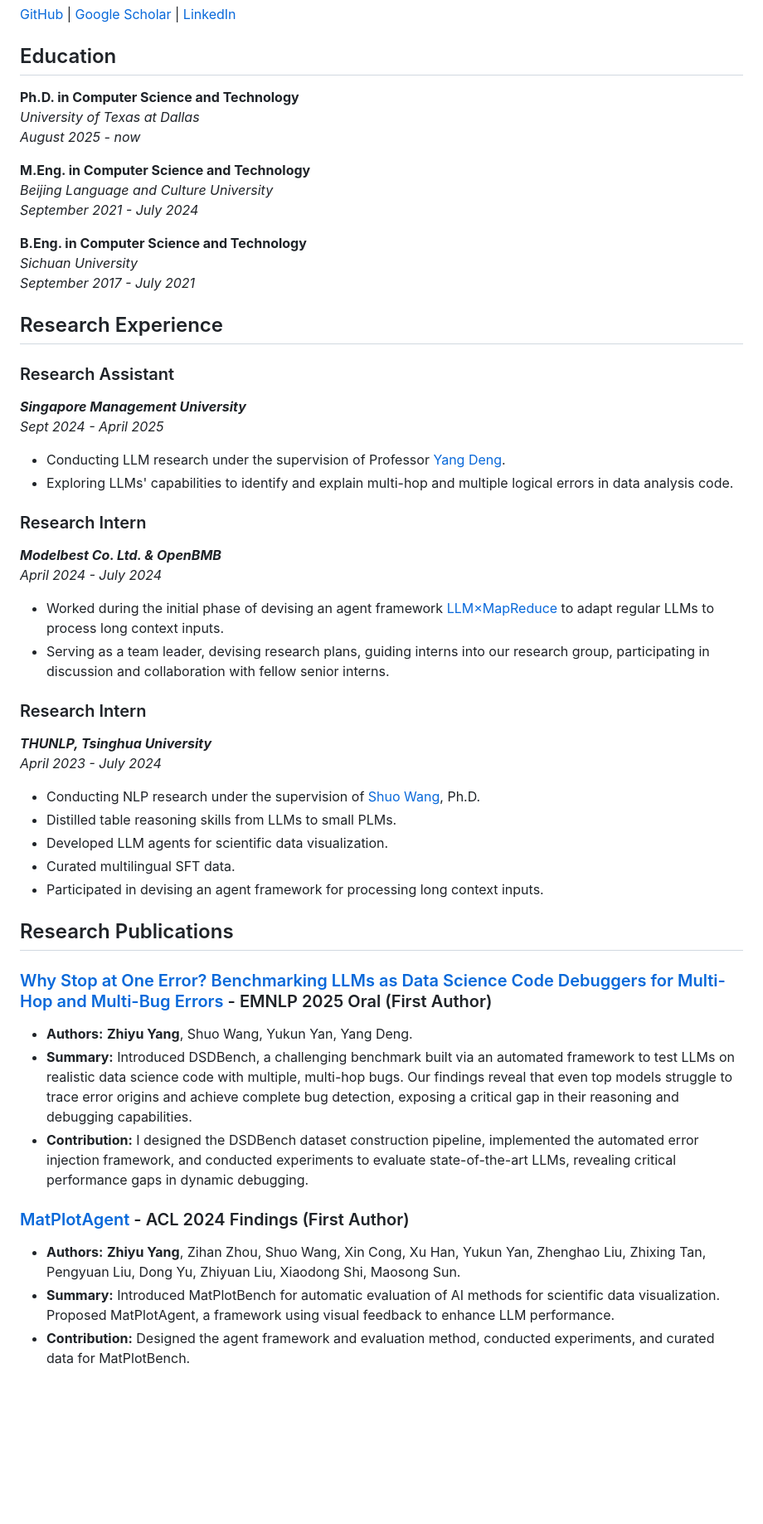
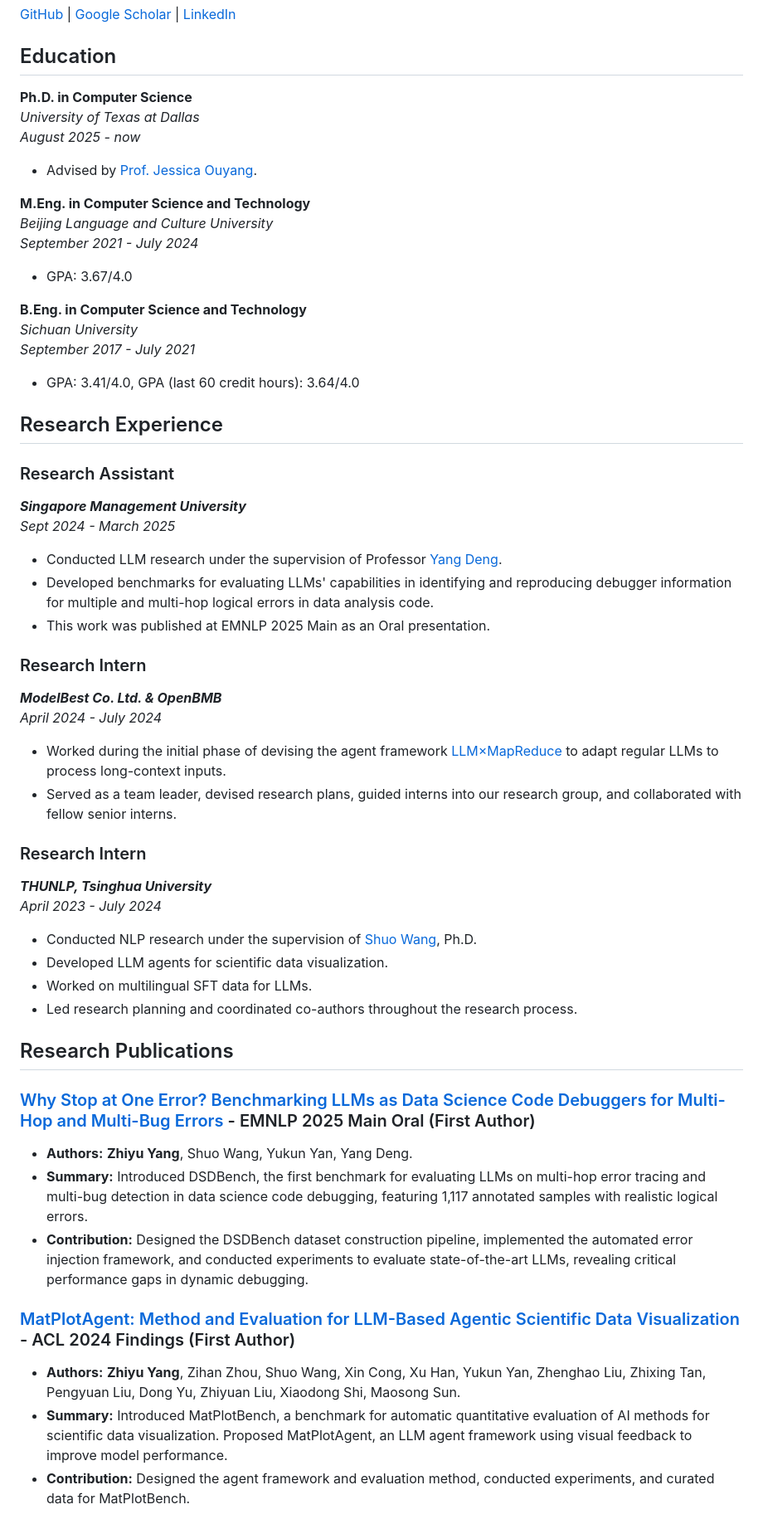
Before and after one commit to KevinCL16/KevinCL16, a Markdown page: README.md, the part around one of its changes. Shown at 83% size. Rendered like a GitHub page; blank space fills up the shorter version.

```diff
--- a/README.md
+++ b/README.md
@@ -16,52 +16,53 @@
 
 ## Education
 
-**Ph.D. in Computer Science and Technology**
+**Ph.D. in Computer Science**
 *University of Texas at Dallas*
 *August 2025 - now*
+- Advised by [Prof. Jessica Ouyang](https://personal.utdallas.edu/~jessica.ouyang/).
 
 **M.Eng. in Computer Science and Technology**
 *Beijing Language and Culture University*
 *September 2021 - July 2024*
+- GPA: 3.67/4.0
 
 **B.Eng. in Computer Science and Technology**
 *Sichuan University*
 *September 2017 - July 2021*
+- GPA: 3.41/4.0, GPA (last 60 credit hours): 3.64/4.0
 
 ## Research Experience
 
 ### Research Assistant
 ***Singapore Management University***
-*Sept 2024 - April 2025*
-- Conducting LLM research under the supervision of Professor [Yang Deng](https://dengyang17.github.io/).
-- Exploring LLMs' capabilities to identify and explain multi-hop and multiple logical errors in data analysis code.
+*Sept 2024 - March 2025*
+- Conducted LLM research under the supervision of Professor [Yang Deng](https://dengyang17.github.io/).
+- Developed benchmarks for evaluating LLMs' capabilities in identifying and reproducing debugger information for multiple and multi-hop logical errors in data analysis code.
+- This work was published at EMNLP 2025 Main as an Oral presentation.
 
 ### Research Intern
-***Modelbest Co. Ltd. & OpenBMB***
+***ModelBest Co. Ltd. & OpenBMB***
 *April 2024 - July 2024*
-- Worked during the initial phase of devising an agent framework [LLM×MapReduce](https://github.com/thunlp/LLMxMapReduce) to adapt regular LLMs to process long
-context inputs.
-- Serving as a team leader, devising research plans, guiding interns into our research group, participating in discussion and
-collaboration with fellow senior interns.
+- Worked during the initial phase of devising the agent framework [LLM×MapReduce](https://github.com/thunlp/LLMxMapReduce) to adapt regular LLMs to process long-context inputs.
+- Served as a team leader, devised research plans, guided interns into our research group, and collaborated with fellow senior interns.
 
 ### Research Intern
 ***THUNLP, Tsinghua University***
 *April 2023 - July 2024*
-- Conducting NLP research under the supervision of [Shuo Wang](https://scholar.google.com/citations?user=5vm5yAMAAAAJ&hl=en), Ph.D.
-- Distilled table reasoning skills from LLMs to small PLMs.
+- Conducted NLP research under the supervision of [Shuo Wang](https://scholar.google.com/citations?user=5vm5yAMAAAAJ&hl=en), Ph.D.
 - Developed LLM agents for scientific data visualization.
-- Curated multilingual SFT data.
-- Participated in devising an agent framework for processing long context inputs.
+- Worked on multilingual SFT data for LLMs.
+- Led research planning and coordinated co-authors throughout the research process.
 
 ## Research Publications
 
-### [Why Stop at One Error? Benchmarking LLMs as Data Science Code Debuggers for Multi-Hop and Multi-Bug Errors](https://arxiv.org/abs/2503.22388) - EMNLP 2025 Oral (First Author)
+### [Why Stop at One Error? Benchmarking LLMs as Data Science Code Debuggers for Multi-Hop and Multi-Bug Errors](https://aclanthology.org/2025.emnlp-main.878/) - EMNLP 2025 Main Oral (First Author)
 - **Authors:** **Zhiyu Yang**, Shuo Wang, Yukun Yan, Yang Deng.
-- **Summary:** Introduced DSDBench, a challenging benchmark built via an automated framework to test LLMs on realistic data science code with multiple, multi-hop bugs. Our findings reveal that even top models  struggle to trace error origins and achieve complete bug detection, exposing a critical gap in their reasoning and debugging capabilities.
-- **Contribution:** I designed the DSDBench dataset construction pipeline, implemented the automated error injection framework, and conducted experiments to evaluate state-of-the-art LLMs, revealing critical performance gaps in dynamic debugging.
+- **Summary:** Introduced DSDBench, the first benchmark for evaluating LLMs on multi-hop error tracing and multi-bug detection in data science code debugging, featuring 1,117 annotated samples with realistic logical errors.
+- **Contribution:** Designed the DSDBench dataset construction pipeline, implemented the automated error injection framework, and conducted experiments to evaluate state-of-the-art LLMs, revealing critical performance gaps in dynamic debugging.
 
-### [MatPlotAgent](https://arxiv.org/abs/2402.11453) - ACL 2024 Findings (First Author)
+### [MatPlotAgent: Method and Evaluation for LLM-Based Agentic Scientific Data Visualization](https://aclanthology.org/2024.findings-acl.701/) - ACL 2024 Findings (First Author)
 - **Authors:** **Zhiyu Yang**, Zihan Zhou, Shuo Wang, Xin Cong, Xu Han, Yukun Yan, Zhenghao Liu, Zhixing Tan, Pengyuan Liu, Dong Yu, Zhiyuan Liu, Xiaodong Shi, Maosong Sun.
-- **Summary:** Introduced MatPlotBench for automatic evaluation of AI methods for scientific data visualization. Proposed MatPlotAgent, a framework using visual feedback to enhance LLM performance.
+- **Summary:** Introduced MatPlotBench, a benchmark for automatic quantitative evaluation of AI methods for scientific data visualization. Proposed MatPlotAgent, an LLM agent framework using visual feedback to improve model performance.
 - **Contribution:** Designed the agent framework and evaluation method, conducted experiments, and curated data for MatPlotBench.
 
```
Also changed, not shown: other parts of README.md (+21 -11 lines).
